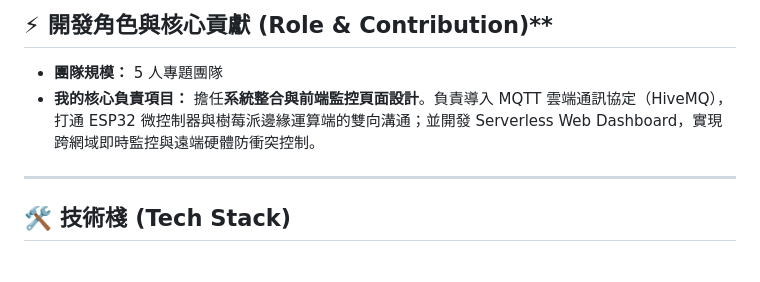
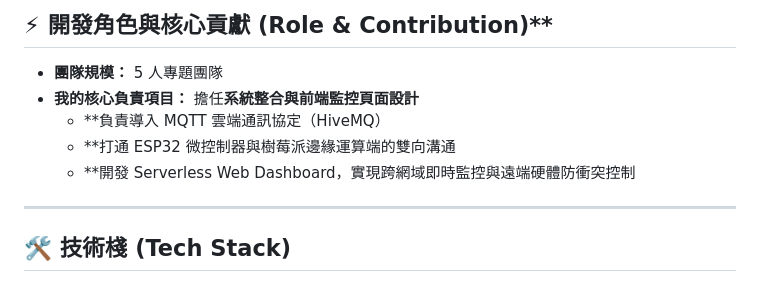
Before and after one commit to Chuck-Huang-yung/AIoT-Security-System, a Markdown page: README.md, the part around the change. GitHub-like rendering.

Commit message:
Enhance readability of core responsibilities section改善
Reformatted core responsibilities for clarity.

```diff
--- a/README.md
+++ b/README.md
@@ -18,7 +18,10 @@
 
 ## ⚡ 開發角色與核心貢獻 (Role & Contribution)**
  * **團隊規模：** 5 人專題團隊
- * **我的核心負責項目：** 擔任**系統整合與前端監控頁面設計**。負責導入 MQTT 雲端通訊協定（HiveMQ），打通 ESP32 微控制器與樹莓派邊緣運算端的雙向溝通；並開發 Serverless Web Dashboard，實現跨網域即時監控與遠端硬體防衝突控制。
+ * **我的核心負責項目：** 擔任**系統整合與前端監控頁面設計**
+   * **負責導入 MQTT 雲端通訊協定（HiveMQ）
+   * **打通 ESP32 微控制器與樹莓派邊緣運算端的雙向溝通
+   * **開發 Serverless Web Dashboard，實現跨網域即時監控與遠端硬體防衝突控制
 
 ---
 
```
